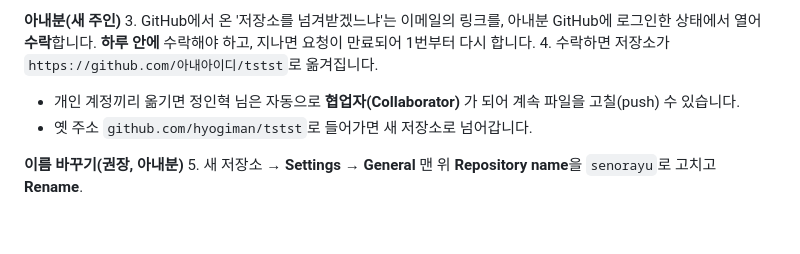
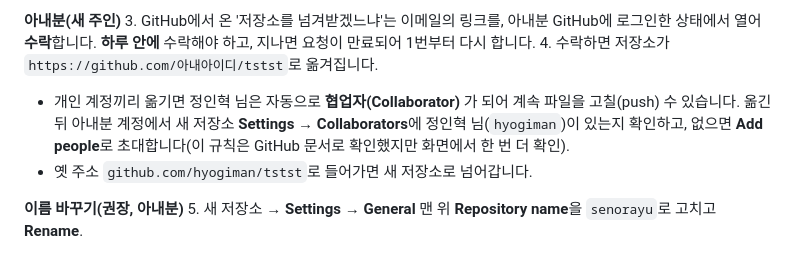
Before and after one commit to hyogiman/tstst, a Markdown page: docs/MIGRATION.md, the part around the change. GitHub-like rendering; blank space fills up the shorter version.

Commit message:
docs(migration): check the collaborator list after the transfer
Co-Authored-By: Claude Opus 5.5 <noreply@anthropic.com>
Claude-Session: https://claude.ai/code/session_01EWoPtkiNrnBqDTESjuxgMV

```diff
--- a/docs/MIGRATION.md
+++ b/docs/MIGRATION.md
@@ -69,7 +69,7 @@
 **아내분(새 주인)**
 3. GitHub에서 온 '저장소를 넘겨받겠느냐'는 이메일의 링크를, 아내분 GitHub에 로그인한 상태에서 열어 **수락**합니다. **하루 안에** 수락해야 하고, 지나면 요청이 만료되어 1번부터 다시 합니다.
 4. 수락하면 저장소가 `https://github.com/아내아이디/tstst`로 옮겨집니다.
-   - 개인 계정끼리 옮기면 정인혁 님은 자동으로 **협업자(Collaborator)** 가 되어 계속 파일을 고칠(push) 수 있습니다.
+   - 개인 계정끼리 옮기면 정인혁 님은 자동으로 **협업자(Collaborator)** 가 되어 계속 파일을 고칠(push) 수 있습니다. 옮긴 뒤 아내분 계정에서 새 저장소 **Settings → Collaborators**에 정인혁 님(`hyogiman`)이 있는지 확인하고, 없으면 **Add people**로 초대합니다(이 규칙은 GitHub 문서로 확인했지만 화면에서 한 번 더 확인).
    - 옛 주소 `github.com/hyogiman/tstst`로 들어가면 새 저장소로 넘어갑니다.
 
 **이름 바꾸기(권장, 아내분)**
```
